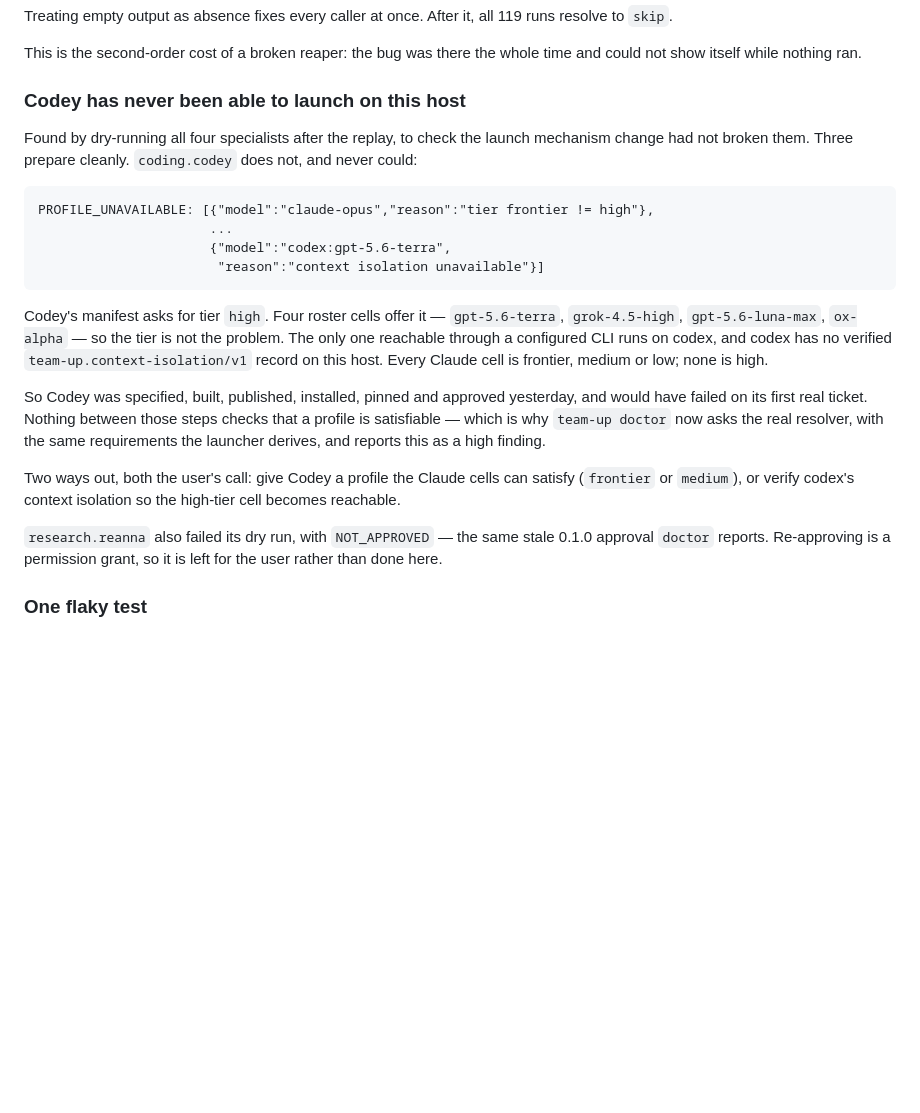
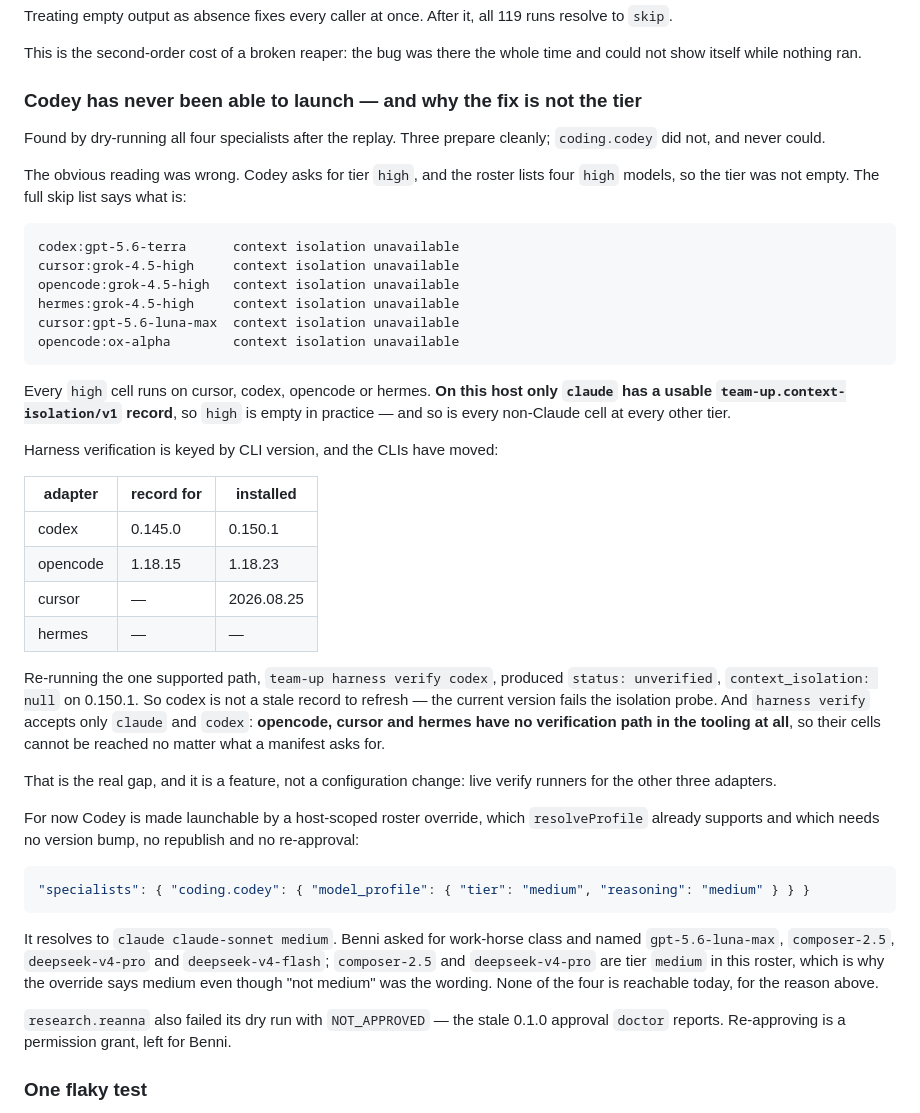
Before and after one commit to Bumblebiber/team-up, a Markdown page: PLAN.md, the part around the change. GitHub-like rendering; blank space fills up the shorter version.

Commit message:
docs: the reason Codey cannot launch is harness verification, not its tier
Codey asks for tier high and the roster lists four high models, so the tier was
never the problem. Every one of them runs on cursor, codex, opencode or hermes,
and only claude has a usable context-isolation record on this host — which
makes every non-Claude cell unreachable at every tier, not just high.

Verification is keyed by CLI version and the CLIs have moved on: codex has a
record for 0.145.0 against 0.150.1 installed, opencode 1.18.15 against 1.18.23,
cursor and hermes none at all. Re-running the one supported path returned
status: unverified with context_isolation: null on codex 0.150.1, so that is
not a stale record but a version that fails the probe. And harness verify
accepts only claude and codex, so opencode, cursor and hermes cannot be
verified at all.

Live verify runners for those three adapters is the actual missing feature.
Until then a host-scoped roster override makes Codey launchable without a
version bump or re-approval.

Co-Authored-By: Claude Opus 5 <noreply@anthropic.com>
Claude-Session: https://claude.ai/code/session_01YZVGj5nza1NVNvhwVE1Cgk

````diff
--- a/PLAN.md
+++ b/PLAN.md
@@ -713,36 +713,60 @@ runs resolve to `skip`.
 This is the second-order cost of a broken reaper: the bug was there the whole
 time and could not show itself while nothing ran.
 
-### Codey has never been able to launch on this host
+### Codey has never been able to launch — and why the fix is not the tier
 
-Found by dry-running all four specialists after the replay, to check the launch
-mechanism change had not broken them. Three prepare cleanly. `coding.codey`
-does not, and never could:
+Found by dry-running all four specialists after the replay. Three prepare
+cleanly; `coding.codey` did not, and never could.
 
-    PROFILE_UNAVAILABLE: [{"model":"claude-opus","reason":"tier frontier != high"},
-                          ...
-                          {"model":"codex:gpt-5.6-terra",
-                           "reason":"context isolation unavailable"}]
+The obvious reading was wrong. Codey asks for tier `high`, and the roster lists
+four `high` models, so the tier was not empty. The full skip list says what is:
 
-Codey's manifest asks for tier `high`. Four roster cells offer it —
-`gpt-5.6-terra`, `grok-4.5-high`, `gpt-5.6-luna-max`, `ox-alpha` — so the tier
-is not the problem. The only one reachable through a configured CLI runs on
-codex, and codex has no verified `team-up.context-isolation/v1` record on this
-host. Every Claude cell is frontier, medium or low; none is high.
+    codex:gpt-5.6-terra      context isolation unavailable
+    cursor:grok-4.5-high     context isolation unavailable
+    opencode:grok-4.5-high   context isolation unavailable
+    hermes:grok-4.5-high     context isolation unavailable
+    cursor:gpt-5.6-luna-max  context isolation unavailable
+    opencode:ox-alpha        context isolation unavailable
 
-So Codey was specified, built, published, installed, pinned and approved
-yesterday, and would have failed on its first real ticket. Nothing between
-those steps checks that a profile is satisfiable — which is why `team-up
-doctor` now asks the real resolver, with the same requirements the launcher
-derives, and reports this as a high finding.
+Every `high` cell runs on cursor, codex, opencode or hermes. **On this host only
+`claude` has a usable `team-up.context-isolation/v1` record**, so `high` is
+empty in practice — and so is every non-Claude cell at every other tier.
 
-Two ways out, both the user's call: give Codey a profile the Claude cells can
-satisfy (`frontier` or `medium`), or verify codex's context isolation so the
-high-tier cell becomes reachable.
+Harness verification is keyed by CLI version, and the CLIs have moved:
 
-`research.reanna` also failed its dry run, with `NOT_APPROVED` — the same stale
-0.1.0 approval `doctor` reports. Re-approving is a permission grant, so it is
-left for the user rather than done here.
+| adapter  | record for | installed          |
+|----------|-----------|---------------------|
+| codex    | 0.145.0   | 0.150.1             |
+| opencode | 1.18.15   | 1.18.23             |
+| cursor   | —         | 2026.08.25          |
+| hermes   | —         | —                   |
+
+Re-running the one supported path, `team-up harness verify codex`, produced
+`status: unverified`, `context_isolation: null` on 0.150.1. So codex is not a
+stale record to refresh — the current version fails the isolation probe. And
+`harness verify` accepts only `claude` and `codex`: **opencode, cursor and
+hermes have no verification path in the tooling at all**, so their cells cannot
+be reached no matter what a manifest asks for.
+
+That is the real gap, and it is a feature, not a configuration change: live
+verify runners for the other three adapters.
+
+For now Codey is made launchable by a host-scoped roster override, which
+`resolveProfile` already supports and which needs no version bump, no
+republish and no re-approval:
+
+```json
+"specialists": { "coding.codey": { "model_profile": { "tier": "medium", "reasoning": "medium" } } }
+```
+
+It resolves to `claude claude-sonnet medium`. Benni asked for work-horse class
+and named `gpt-5.6-luna-max`, `composer-2.5`, `deepseek-v4-pro` and
+`deepseek-v4-flash`; `composer-2.5` and `deepseek-v4-pro` are tier `medium` in
+this roster, which is why the override says medium even though "not medium" was
+the wording. None of the four is reachable today, for the reason above.
+
+`research.reanna` also failed its dry run with `NOT_APPROVED` — the stale 0.1.0
+approval `doctor` reports. Re-approving is a permission grant, left for Benni.
 
 ### One flaky test
 
````
